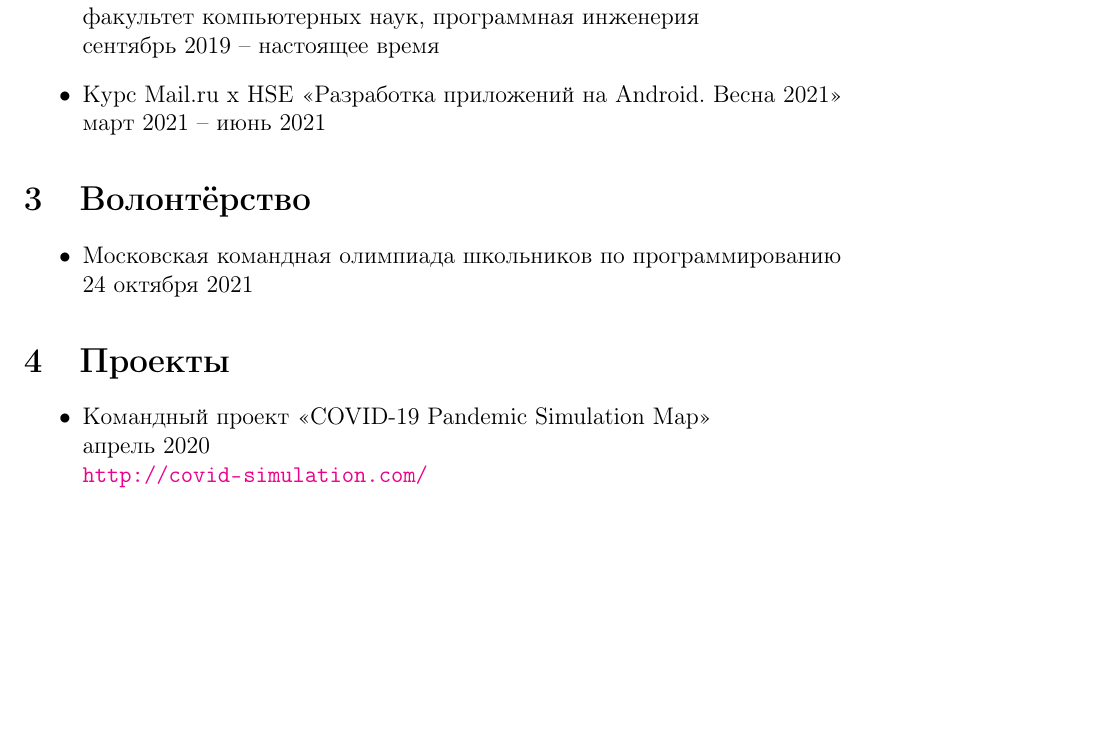
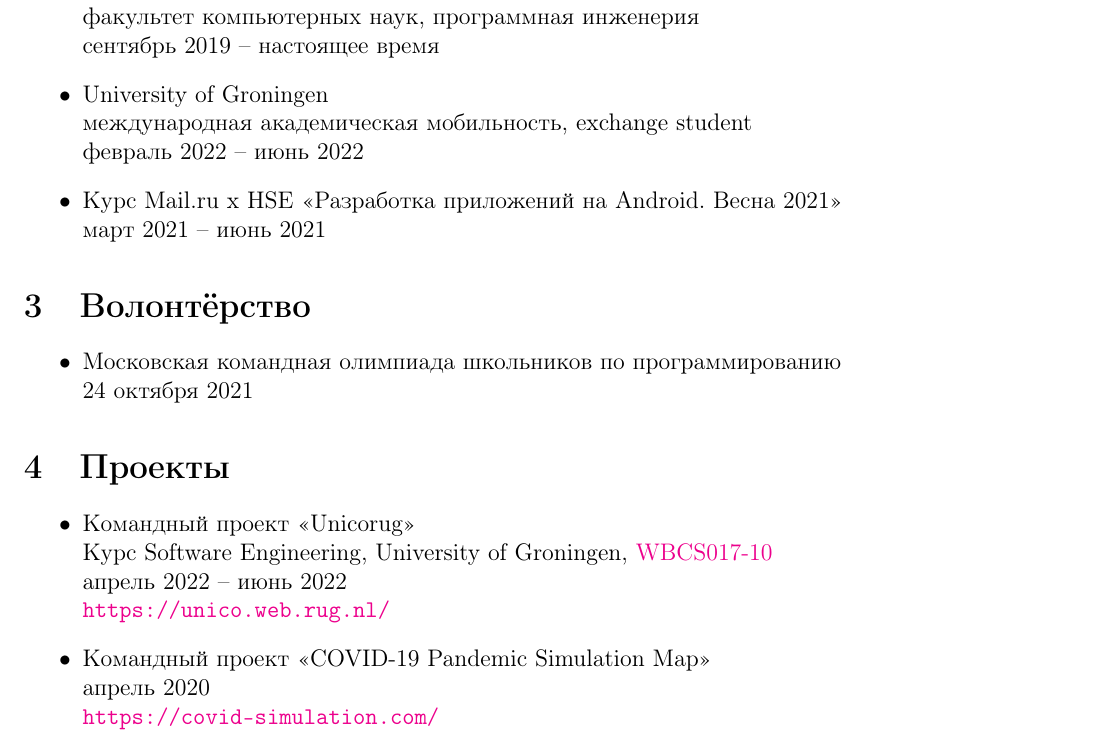
Before and after one commit to Cortan122/latex, a LaTeX document (сивишка.tex): part of page 1 of 2, cut so that both start at the same text, the shorter picture padded with empty space. Compiled offline with pdfLaTeX.

Commit message:
сивишка грон

```diff
--- a/сивишка.tex
+++ b/сивишка.tex
@@ -23,6 +23,10 @@
       факультет компьютерных наук, программная инженерия \\
       сентябрь 2019 -- настоящее время
 
+    \item University of Groningen \\
+      международная академическая мобильность, exchange student \\
+      февраль 2022 -- июнь 2022
+
     \item Курс Mail.ru x HSE <<Разработка приложений на Android. Весна 2021>> \\
       март 2021 -- июнь 2021
 
@@ -37,10 +41,16 @@
 
   \section{Проекты}
   \begin{itemize}
+    \item Командный проект «Unicorug» \\
+    Курс Software Engineering, University of Groningen,
+    \href{https://www.rug.nl/ocasys/fwn/vak/show?code=WBCS017-10}{WBCS017-10} \\
+    апрель 2022 -- июнь 2022 \\
+    \url{https://unico.web.rug.nl/}
+
     % https://github.com/scanhex/map_simulating
     \item Командный проект «COVID-19 Pandemic Simulation Map» \\
     апрель 2020 \\
-    \url{http://covid-simulation.com/}
+    \href{http://covid-simulation.tk/}{\texttt{https://covid-simulation.com/}}
 
     \item Командный проект по теме «Умный будильник» \\
     Курс Internet of things Ecosystems ПИ ФКН \\
```
